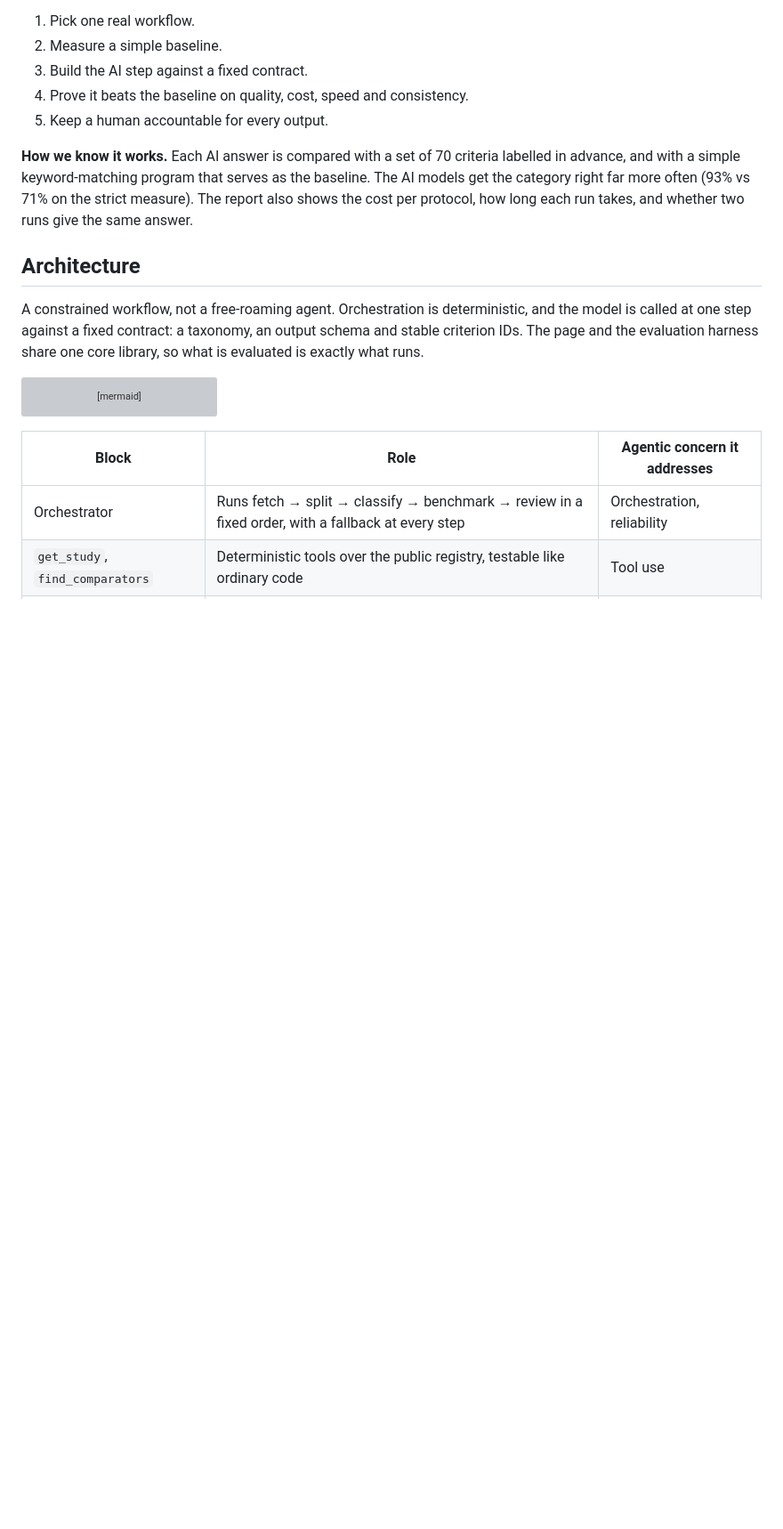
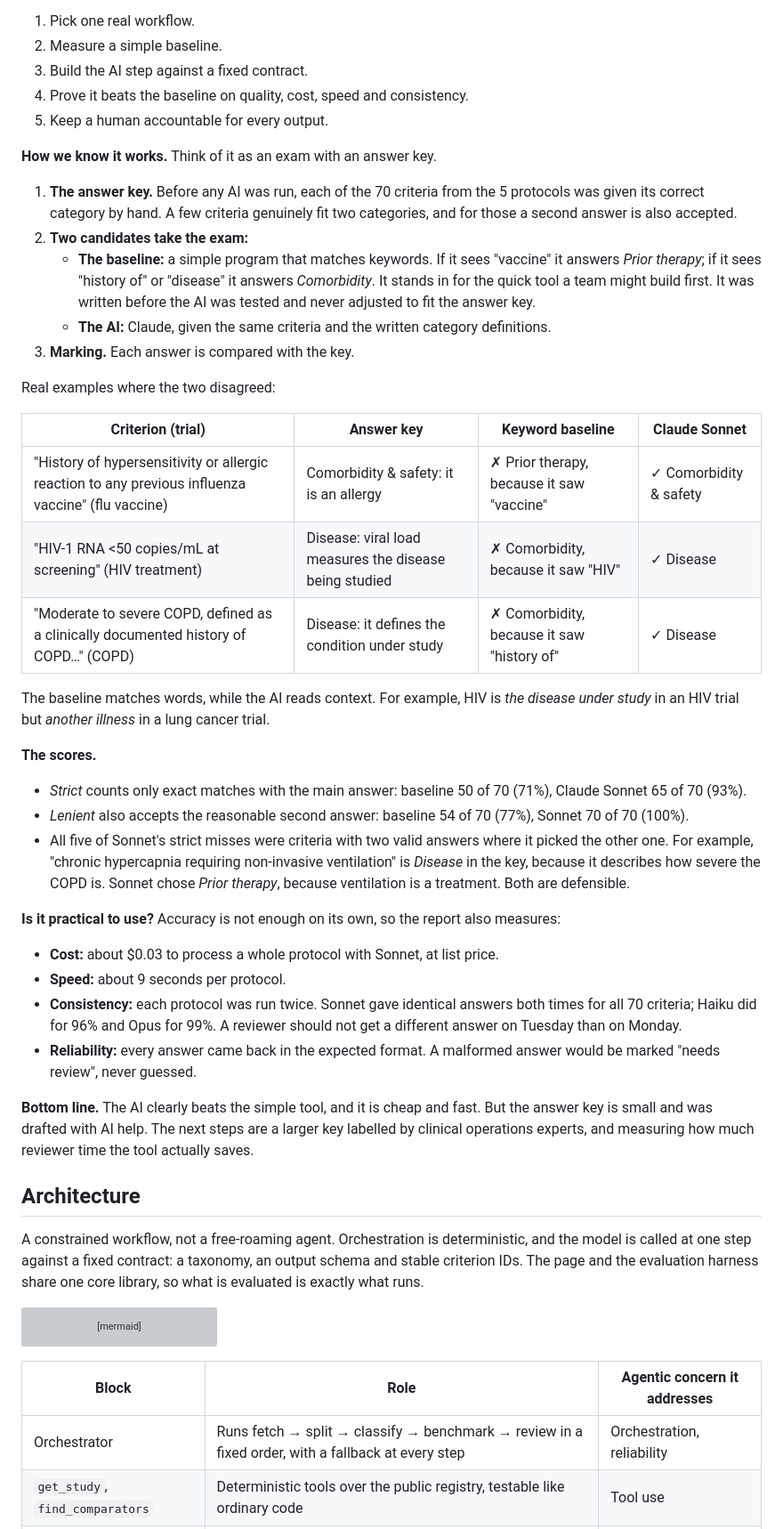
Before and after one commit to lorenzopolidori/protocol-eligibility-copilot, a Markdown page: README.md, the part around the change. Shown at 89% size. GitHub-like rendering; blank space fills up the shorter version; grey boxes are pictures that could not be loaded.

Commit message:
README: explain the evaluation in plain words with worked examples

```diff
--- a/README.md
+++ b/README.md
@@ -74,10 +74,53 @@ is to show a repeatable way to bring agentic AI into a regulated workflow:
 4. Prove it beats the baseline on quality, cost, speed and consistency.
 5. Keep a human accountable for every output.
 
-**How we know it works.** Each AI answer is compared with a set of 70 criteria labelled in
-advance, and with a simple keyword-matching program that serves as the baseline. The AI models
-get the category right far more often (93% vs 71% on the strict measure). The report also shows
-the cost per protocol, how long each run takes, and whether two runs give the same answer.
+**How we know it works.** Think of it as an exam with an answer key.
+
+1. **The answer key.** Before any AI was run, each of the 70 criteria from the 5 protocols was
+   given its correct category by hand. A few criteria genuinely fit two categories, and for
+   those a second answer is also accepted.
+2. **Two candidates take the exam:**
+   - **The baseline:** a simple program that matches keywords. If it sees "vaccine" it answers
+     *Prior therapy*; if it sees "history of" or "disease" it answers *Comorbidity*. It stands in
+     for the quick tool a team might build first. It was written before the AI was tested and
+     never adjusted to fit the answer key.
+   - **The AI:** Claude, given the same criteria and the written category definitions.
+3. **Marking.** Each answer is compared with the key.
+
+Real examples where the two disagreed:
+
+| Criterion (trial) | Answer key | Keyword baseline | Claude Sonnet |
+|---|---|---|---|
+| "History of hypersensitivity or allergic reaction to any previous influenza vaccine" (flu vaccine) | Comorbidity & safety: it is an allergy | ✗ Prior therapy, because it saw "vaccine" | ✓ Comorbidity & safety |
+| "HIV-1 RNA <50 copies/mL at screening" (HIV treatment) | Disease: viral load measures the disease being studied | ✗ Comorbidity, because it saw "HIV" | ✓ Disease |
+| "Moderate to severe COPD, defined as a clinically documented history of COPD…" (COPD) | Disease: it defines the condition under study | ✗ Comorbidity, because it saw "history of" | ✓ Disease |
+
+The baseline matches words, while the AI reads context. For example, HIV is *the disease
+under study* in an HIV trial but *another illness* in a lung cancer trial.
+
+**The scores.**
+- *Strict* counts only exact matches with the main answer: baseline 50 of 70 (71%), Claude
+  Sonnet 65 of 70 (93%).
+- *Lenient* also accepts the reasonable second answer: baseline 54 of 70 (77%), Sonnet 70 of 70
+  (100%).
+- All five of Sonnet's strict misses were criteria with two valid answers where it picked the
+  other one. For example, "chronic hypercapnia requiring non-invasive ventilation" is *Disease*
+  in the key, because it describes how severe the COPD is. Sonnet chose *Prior therapy*, because
+  ventilation is a treatment. Both are defensible.
+
+**Is it practical to use?** Accuracy is not enough on its own, so the report also measures:
+- **Cost:** about $0.03 to process a whole protocol with Sonnet, at list price.
+- **Speed:** about 9 seconds per protocol.
+- **Consistency:** each protocol was run twice. Sonnet gave identical answers both times for all
+  70 criteria; Haiku did for 96% and Opus for 99%. A reviewer should not get a different answer
+  on Tuesday than on Monday.
+- **Reliability:** every answer came back in the expected format. A malformed answer would be
+  marked "needs review", never guessed.
+
+**Bottom line.** The AI clearly beats the simple tool, and it is cheap and fast. But the answer
+key is small and was drafted with AI help. The next steps are a larger key labelled by clinical
+operations experts, and measuring how much reviewer time the tool actually saves.
+
 
 ## Architecture
 
```
